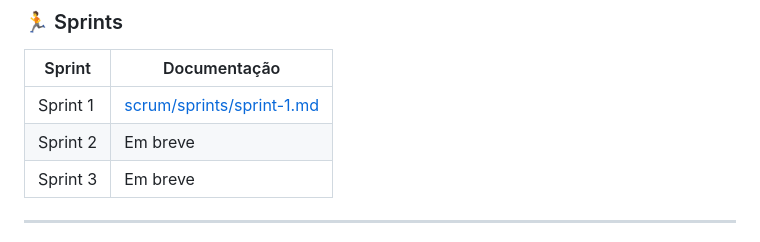
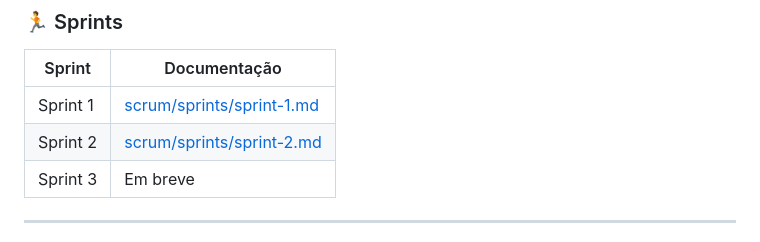
Before and after one commit to Helloworld-fatec/access-control, a Markdown page: README.md, the part around the change. Rendered like a GitHub page.

Commit message:
docs(sprint-2): registra resultado parcial, entregas, PRs e impedimentos da Sprint 2
Posição de 10/11/2026, véspera da Sprint Review 2. Linka o documento no README.

```diff
--- a/README.md
+++ b/README.md
@@ -157,7 +157,7 @@ O projeto é desenvolvido em **3 sprints**, com papéis definidos, backlog prior
 | Sprint | Documentação |
 |---|---|
 | Sprint 1 | [scrum/sprints/sprint-1.md](./scrum/sprints/sprint-1.md) |
-| Sprint 2 | Em breve |
+| Sprint 2 | [scrum/sprints/sprint-2.md](./scrum/sprints/sprint-2.md) |
 | Sprint 3 | Em breve |
 
 ---
```
Also changed, not shown: scrum/sprints/sprint-2.md (added, +90 -0 lines).
